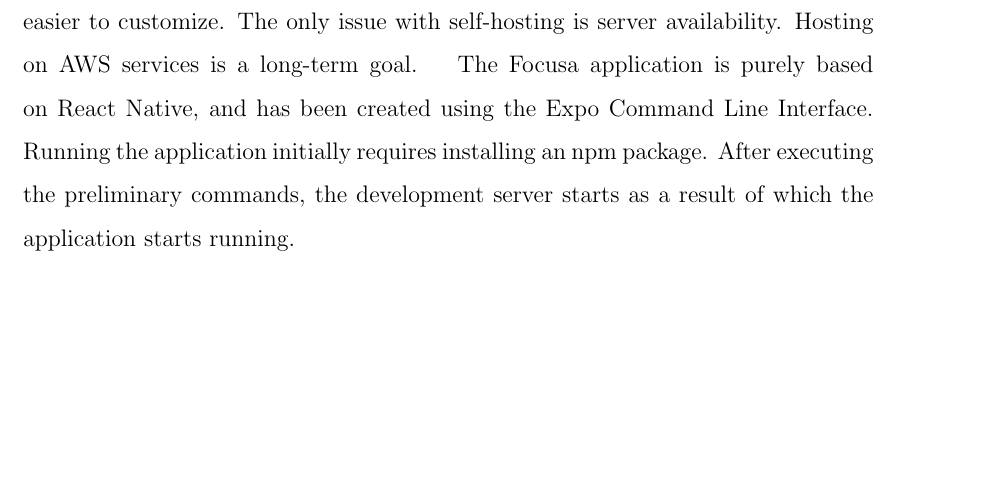
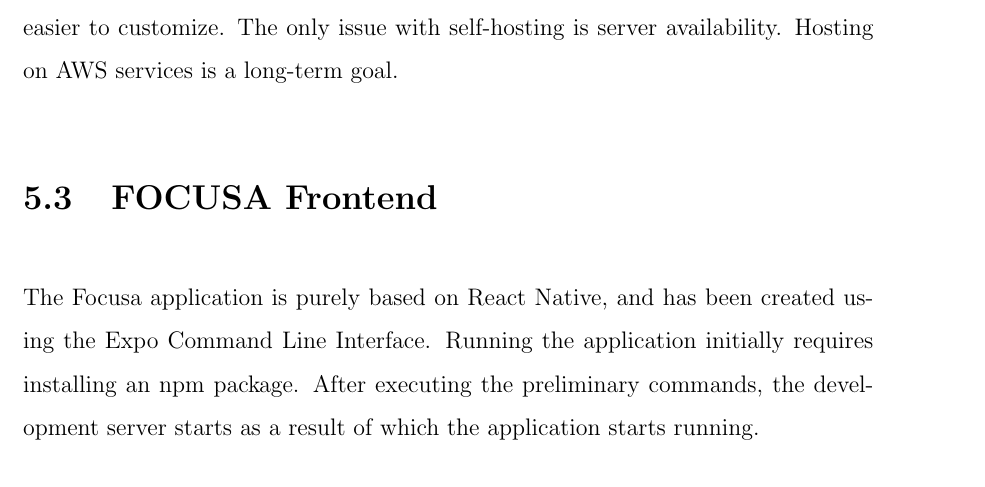
Before and after one commit to yashdiniz/focusa2021, a LaTeX document (report/main.tex, which reads report/chapters/5-implementation/Frontend.tex): part of page 78 of 85, cut so that both start at the same text, the shorter picture padded with empty space. Compiled offline with pdfLaTeX.

Commit message:
added frontend as a section.

```diff
--- a/report/chapters/5-implementation/Frontend.tex
+++ b/report/chapters/5-implementation/Frontend.tex
@@ -1,3 +1,4 @@
+\section{FOCUSA Frontend}
 The Focusa application is purely based on React Native, and has been created using the Expo Command Line Interface.
 Running the application initially requires installing an npm package. After executing the preliminary commands, the development server starts as a result of which the application starts running.
 
```
